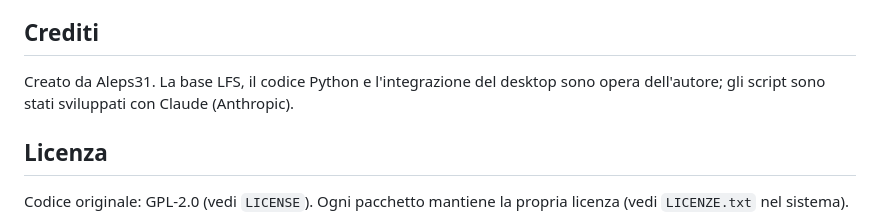
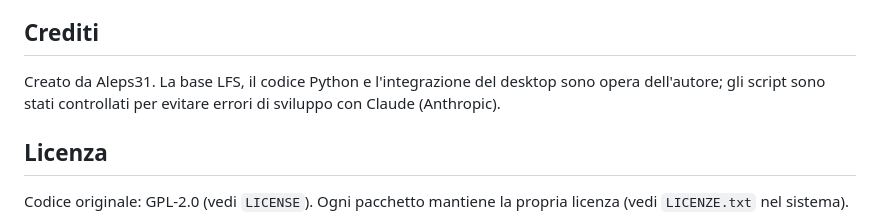
Before and after one commit to Aleps31/Maginat, a Markdown page: README.it.md, the part around the change. Rendered like a GitHub page.

Commit message:
Clarify script validation in credits section
Updated the credits section to clarify script validation.

```diff
--- a/README.it.md
+++ b/README.it.md
@@ -64,7 +64,7 @@ Gli script di costruzione e la configurazione sono nelle cartelle di ogni versio
 
 ## Crediti
 
-Creato da Aleps31. La base LFS, il codice Python e l'integrazione del desktop sono opera dell'autore; gli script sono stati sviluppati con Claude (Anthropic).
+Creato da Aleps31. La base LFS, il codice Python e l'integrazione del desktop sono opera dell'autore; gli script sono stati controllati per evitare errori di sviluppo con Claude (Anthropic).
 
 ## Licenza
 
```
